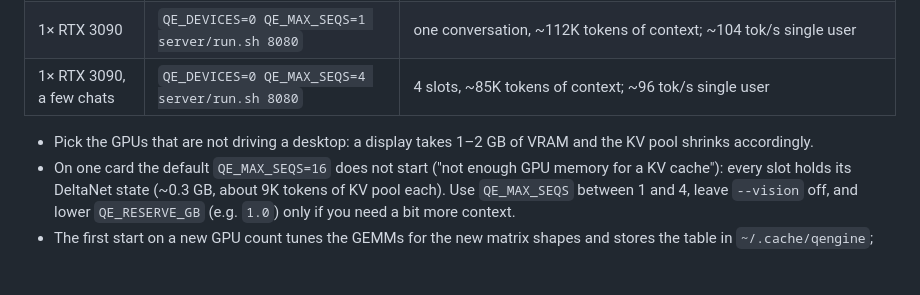
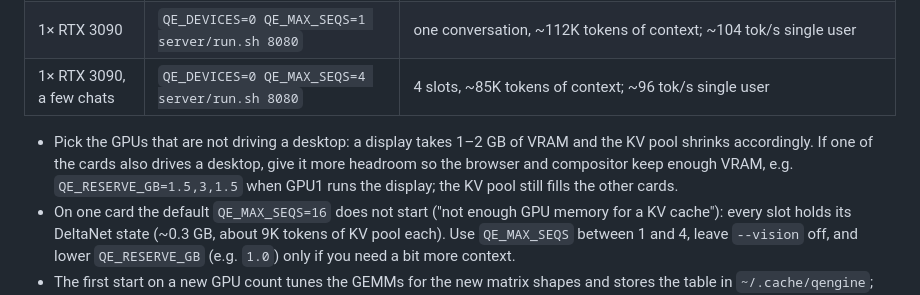
Before and after one commit to bpx03/QEngine, a Markdown page: README.md, the part around the change. Rendered like a GitHub page; blank space fills up the shorter version.

Commit message:
README: per-card QE_RESERVE_GB for a GPU that drives a desktop

```diff
--- a/README.md
+++ b/README.md
@@ -138,7 +138,9 @@ Three RTX 3090s are the tuned configuration; two and one card work with these se
 | 1× RTX 3090, a few chats | `QE_DEVICES=0 QE_MAX_SEQS=4 server/run.sh 8080` | 4 slots, ~85K tokens of context; ~96 tok/s single user |
 
 - Pick the GPUs that are not driving a desktop: a display takes 1–2 GB of VRAM and the KV pool shrinks
-  accordingly.
+  accordingly. If one of the cards also drives a desktop, give it more headroom so the browser and
+  compositor keep enough VRAM, e.g. `QE_RESERVE_GB=1.5,3,1.5` when GPU1 runs the display; the KV pool still
+  fills the other cards.
 - On one card the default `QE_MAX_SEQS=16` does not start ("not enough GPU memory for a KV cache"):
   every slot holds its DeltaNet state (~0.3 GB, about 9K tokens of KV pool each). Use `QE_MAX_SEQS`
   between 1 and 4, leave `--vision` off, and lower `QE_RESERVE_GB` (e.g. `1.0`) only if you need a bit
```
